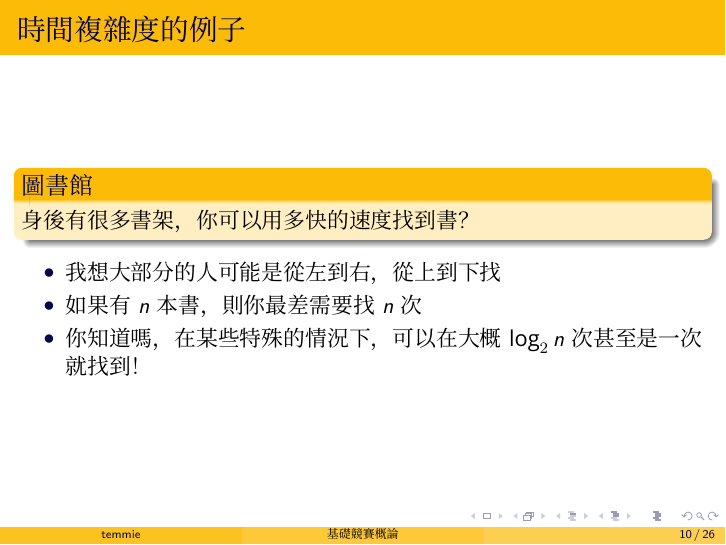
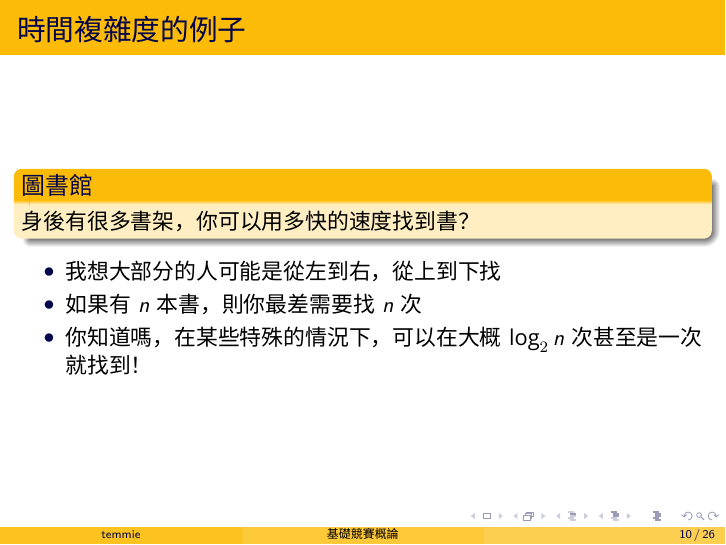
Before and after one commit to temmie-950807/study-group, LaTeX slides (B_基礎競賽概論/B_基礎競賽概論.tex): page 13 of 41. Compiled offline with XeLaTeX; a missing font is replaced by an installed copy or a similar font.

Commit message:
fixed some bug

```diff
--- a/B_基礎競賽概論/B_基礎競賽概論.tex
+++ b/B_基礎競賽概論/B_基礎競賽概論.tex
@@ -7,6 +7,7 @@
 \usetheme{Madrid}
 \usecolortheme{crane}
 \setCJKmainfont{Taipei Sans TC Beta}
+\setCJKsansfont{Taipei Sans TC Beta}
 \setmainfont{Taipei Sans TC Beta}
 \hypersetup{
     colorlinks=true,
```
Also changed, not shown: B_基礎競賽概論/B_基礎競賽概論.pdf.
